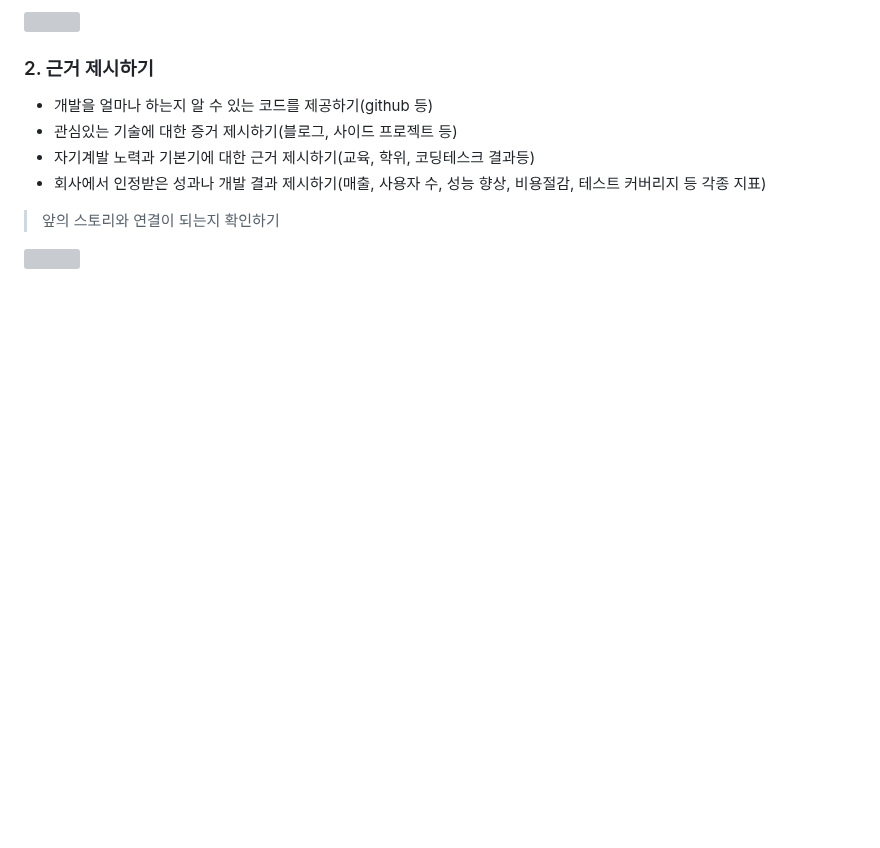
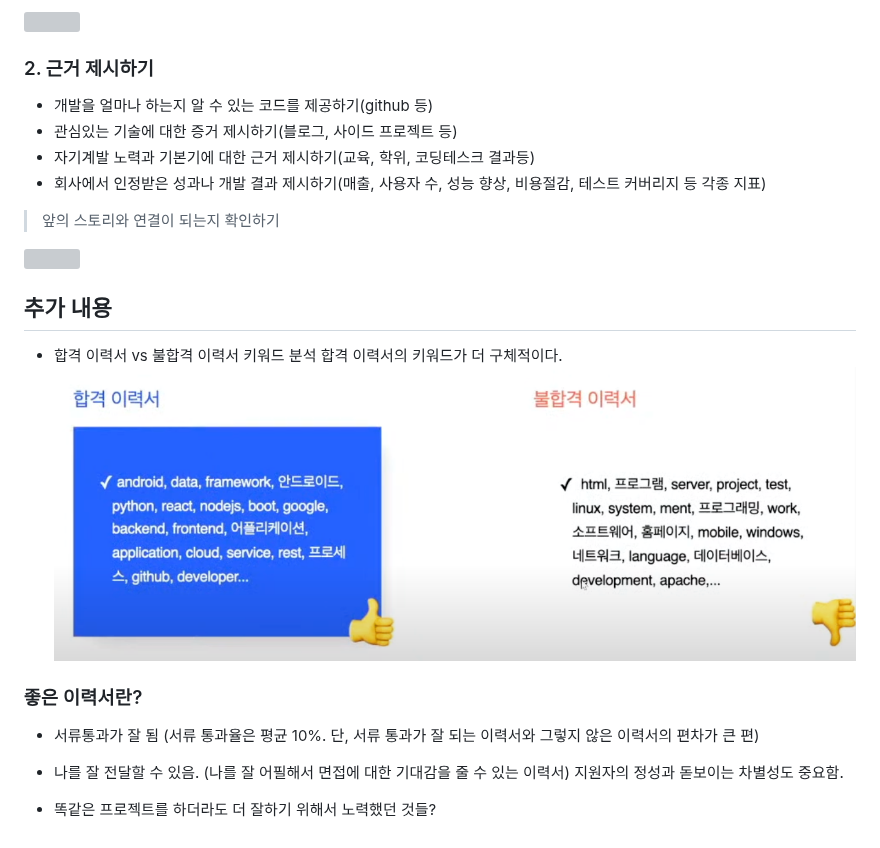
Before and after one commit to minsoftk/TIL, a Markdown page: MyTextWork/이력서 작성법.md, the part around the change. Rendered like a GitHub page; pictures changed too: MyTextWork/img/resume5.png (added); blank space fills up the shorter version; grey boxes are pictures that could not be loaded.

Commit message:
add image

```diff
--- a/MyTextWork/이력서 작성법.md
+++ b/MyTextWork/이력서 작성법.md
@@ -66,3 +66,14 @@ ex)
 > 앞의 스토리와 연결이 되는지 확인하기
 
 ![](https://github.com/MinsoftK/TIL/blob/master/MyTextWork/img/resume4.png?raw=true)
+
+## 추가 내용
+* 합격 이력서 vs 불합격 이력서 키워드 분석
+합격 이력서의 키워드가 더 구체적이다.
+![](https://github.com/MinsoftK/TIL/blob/master/MyTextWork/img/resume5.png?raw=true)
+
+### 좋은 이력서란?
+* 서류통과가 잘 됨 (서류 통과율은 평균 10%. 단, 서류 통과가 잘 되는 이력서와 그렇지 않은 이력서의 편차가 큰 편)
+* 나를 잘 전달할 수 있음. (나를 잘 어필해서 면접에 대한 기대감을 줄 수 있는 이력서) 지원자의 정성과 돋보이는 차별성도 중요함.
+
+* 똑같은 프로젝트를 하더라도 더 잘하기 위해서 노력했던 것들?
```
